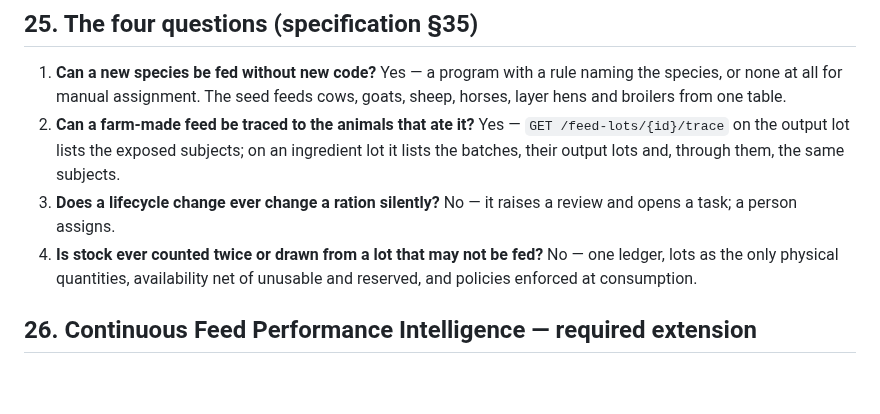
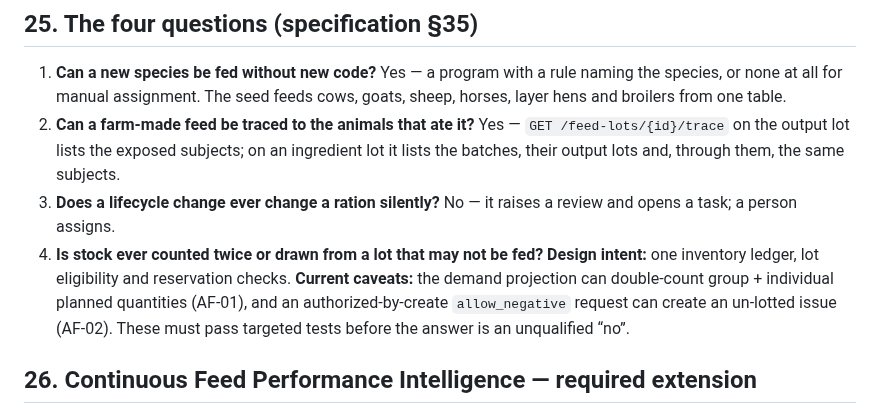
Before and after one commit to achamseddine/OrigamiFarmOS, a Markdown page: docs/GENERIC-FEED-ARCHITECTURE.md, the part around one of its changes. Rendered like a GitHub page; blank space fills up the shorter version.

```diff
--- a/docs/GENERIC-FEED-ARCHITECTURE.md
+++ b/docs/GENERIC-FEED-ARCHITECTURE.md
@@ -422,8 +418,7 @@ covers the offline effects and outbox labels.
 3. **Does a lifecycle change ever change a ration silently?** No — it
    raises a review and opens a task; a person assigns.
 4. **Is stock ever counted twice or drawn from a lot that may not be fed?**
-   No — one ledger, lots as the only physical quantities, availability net
-   of unusable and reserved, and policies enforced at consumption.
+   **Design intent:** one inventory ledger, lot eligibility and reservation checks. **Current caveats:** the demand projection can double-count group + individual planned quantities (AF-01), and an authorized-by-create `allow_negative` request can create an un-lotted issue (AF-02). These must pass targeted tests before the answer is an unqualified “no”.
 
 ## 26. Continuous Feed Performance Intelligence — required extension
 The canonical target architecture now includes `database/FEED-PERFORMANCE-INTELLIGENCE.md`. Existing feed implementation already provides much of the required lineage (supplier/lot, actual batch components, feeding events and milk-linked costs), but continuous baseline evaluation, confounder-aware AI assessments, supplier/batch performance projections and persistent feed-performance alerts are a separate implementation increment and must not be considered complete merely because traceability exists.
```
Also changed, not shown: other parts of docs/GENERIC-FEED-ARCHITECTURE.md (+18 -22 lines).
